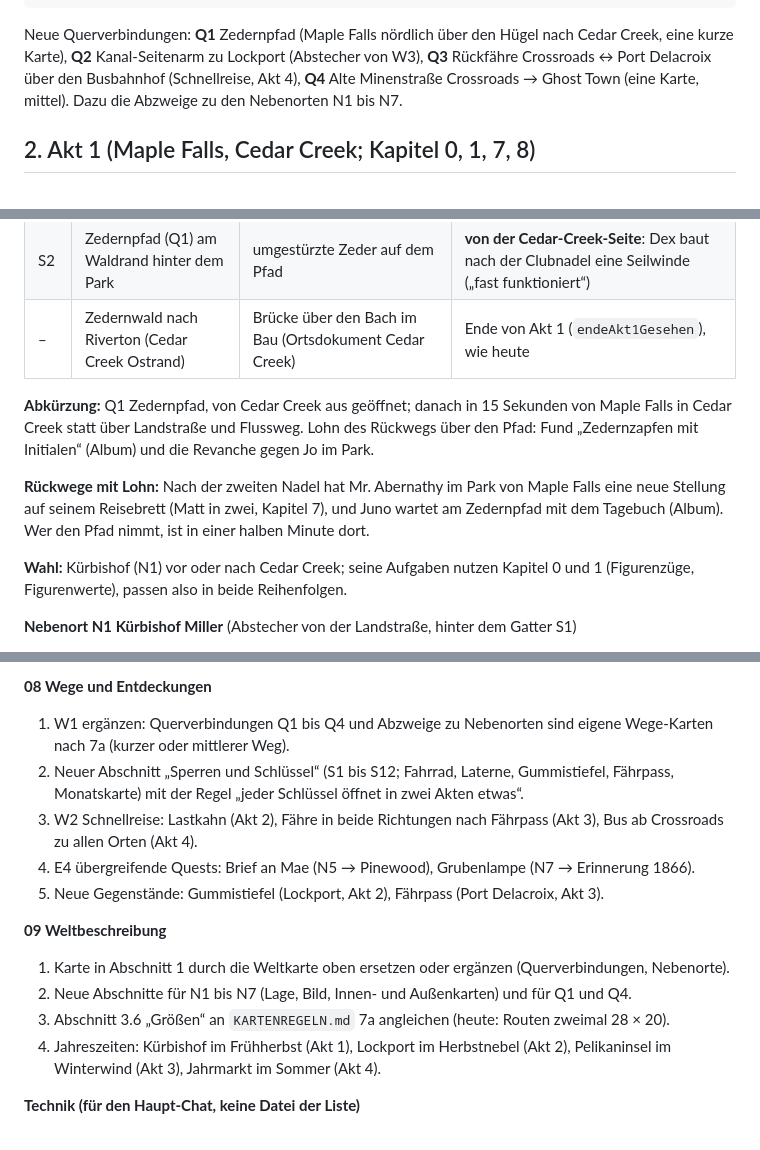
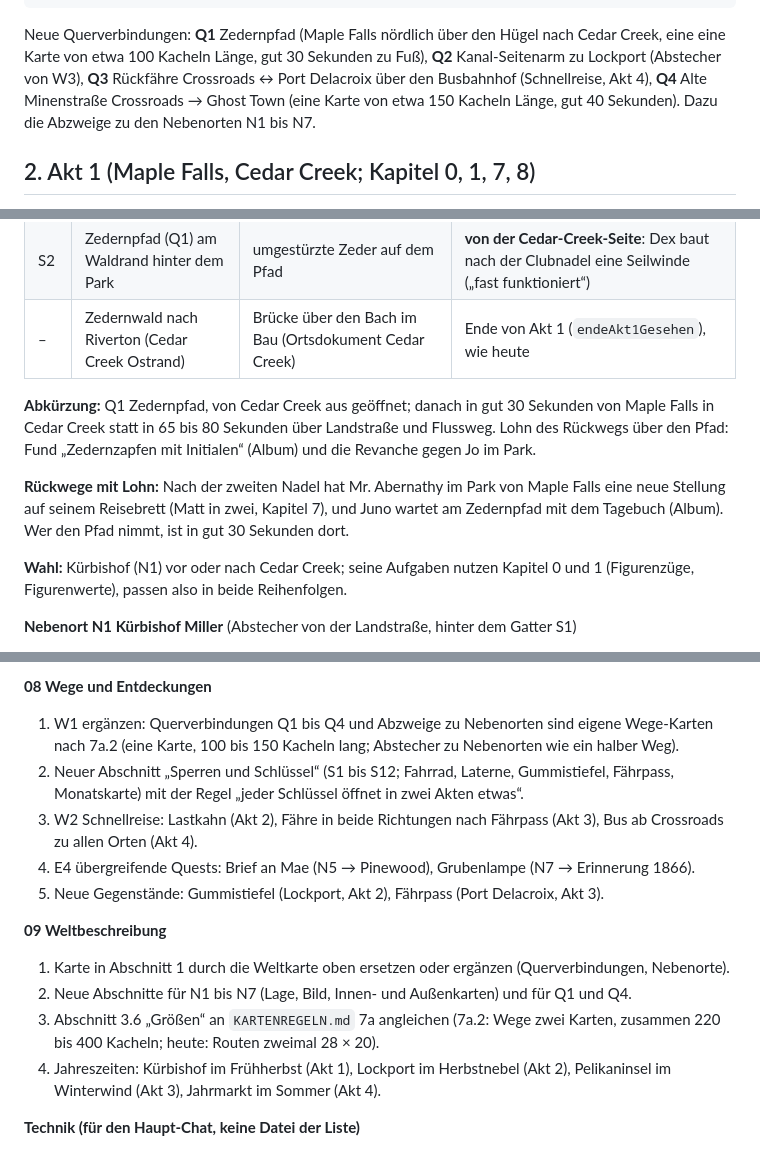
Before and after one commit to dobili/SvGa_Public, a Markdown page: docs/spiel/13_Wegenetz.md, 3 parts joined by grey strips. Rendered like a GitHub page.

Commit message:
Wegenetz: Größen nach der Entscheidung des Autors (Pokémon mal 1,5 bis 2)
Warum: Der Autor hat den Maßstab auf das 1,5- bis 2-fache von Pokémon festgelegt (7a.2).
Querverbindungen und Abkürzungen nennen jetzt Länge und Laufzeit danach.

Co-Authored-By: Claude Opus 5.5 <noreply@anthropic.com>
Claude-Session: https://claude.ai/code/session_01GgYQ8WfnSU7YwGqtRC5NsS

````diff
--- a/docs/spiel/13_Wegenetz.md
+++ b/docs/spiel/13_Wegenetz.md
@@ -66,9 +66,9 @@ Abkürzung, `[S1]` Sperre, `(N1)` Nebenort, `⇄` Schnellreise (Bus, Zug, Fähre
 ```
 
 Neue Querverbindungen: **Q1** Zedernpfad (Maple Falls nördlich über den Hügel nach Cedar Creek, eine
-kurze Karte), **Q2** Kanal-Seitenarm zu Lockport (Abstecher von W3), **Q3** Rückfähre Crossroads ↔
+eine Karte von etwa 100 Kacheln Länge, gut 30 Sekunden zu Fuß), **Q2** Kanal-Seitenarm zu Lockport (Abstecher von W3), **Q3** Rückfähre Crossroads ↔
 Port Delacroix über den Busbahnhof (Schnellreise, Akt 4), **Q4** Alte Minenstraße Crossroads → Ghost
-Town (eine Karte, mittel). Dazu die Abzweige zu den Nebenorten N1 bis N7.
+Town (eine Karte von etwa 150 Kacheln Länge, gut 40 Sekunden). Dazu die Abzweige zu den Nebenorten N1 bis N7.
 
 ## 2. Akt 1 (Maple Falls, Cedar Creek; Kapitel 0, 1, 7, 8)
 
@@ -83,13 +83,13 @@ liegt in den Wegen und im Nebenort.
 | S2  | Zedernpfad (Q1) am Waldrand hinter dem Park    | umgestürzte Zeder auf dem Pfad                                    | **von der Cedar-Creek-Seite**: Dex baut nach der Clubnadel eine Seilwinde („fast funktioniert“) |
 | –   | Zedernwald nach Riverton (Cedar Creek Ostrand) | Brücke über den Bach im Bau (Ortsdokument Cedar Creek)            | Ende von Akt 1 (`endeAkt1Gesehen`), wie heute                                                   |
 
-**Abkürzung:** Q1 Zedernpfad, von Cedar Creek aus geöffnet; danach in 15 Sekunden von Maple Falls in
-Cedar Creek statt über Landstraße und Flussweg. Lohn des Rückwegs über den Pfad: Fund „Zedernzapfen
+**Abkürzung:** Q1 Zedernpfad, von Cedar Creek aus geöffnet; danach in gut 30 Sekunden von Maple Falls in
+Cedar Creek statt in 65 bis 80 Sekunden über Landstraße und Flussweg. Lohn des Rückwegs über den Pfad: Fund „Zedernzapfen
 mit Initialen“ (Album) und die Revanche gegen Jo im Park.
 
 **Rückwege mit Lohn:** Nach der zweiten Nadel hat Mr. Abernathy im Park von Maple Falls eine neue
 Stellung auf seinem Reisebrett (Matt in zwei, Kapitel 7), und Juno wartet am Zedernpfad mit dem
-Tagebuch (Album). Wer den Pfad nimmt, ist in einer halben Minute dort.
+Tagebuch (Album). Wer den Pfad nimmt, ist in gut 30 Sekunden dort.
 
 **Wahl:** Kürbishof (N1) vor oder nach Cedar Creek; seine Aufgaben nutzen Kapitel 0 und 1
 (Figurenzüge, Figurenwerte), passen also in beide Reihenfolgen.
@@ -294,7 +294,7 @@ Die Dateien sind nicht geändert; das ist die Liste für den Haupt-Chat.
 **08 Wege und Entdeckungen**
 
 1. W1 ergänzen: Querverbindungen Q1 bis Q4 und Abzweige zu Nebenorten sind eigene Wege-Karten nach
-   7a (kurzer oder mittlerer Weg).
+   7a.2 (eine Karte, 100 bis 150 Kacheln lang; Abstecher zu Nebenorten wie ein halber Weg).
 2. Neuer Abschnitt „Sperren und Schlüssel“ (S1 bis S12; Fahrrad, Laterne, Gummistiefel, Fährpass,
    Monatskarte) mit der Regel „jeder Schlüssel öffnet in zwei Akten etwas“.
 3. W2 Schnellreise: Lastkahn (Akt 2), Fähre in beide Richtungen nach Fährpass (Akt 3), Bus ab
@@ -307,7 +307,7 @@ Die Dateien sind nicht geändert; das ist die Liste für den Haupt-Chat.
 1. Karte in Abschnitt 1 durch die Weltkarte oben ersetzen oder ergänzen (Querverbindungen,
    Nebenorte).
 2. Neue Abschnitte für N1 bis N7 (Lage, Bild, Innen- und Außenkarten) und für Q1 und Q4.
-3. Abschnitt 3.6 „Größen“ an `KARTENREGELN.md` 7a angleichen (heute: Routen zweimal 28 × 20).
+3. Abschnitt 3.6 „Größen“ an `KARTENREGELN.md` 7a angleichen (7a.2: Wege zwei Karten, zusammen 220 bis 400 Kacheln; heute: Routen zweimal 28 × 20).
 4. Jahreszeiten: Kürbishof im Frühherbst (Akt 1), Lockport im Herbstnebel (Akt 2), Pelikaninsel im
    Winterwind (Akt 3), Jahrmarkt im Sommer (Akt 4).
 
````
Also changed, not shown: other parts of docs/spiel/13_Wegenetz.md (+1 -1 lines).
